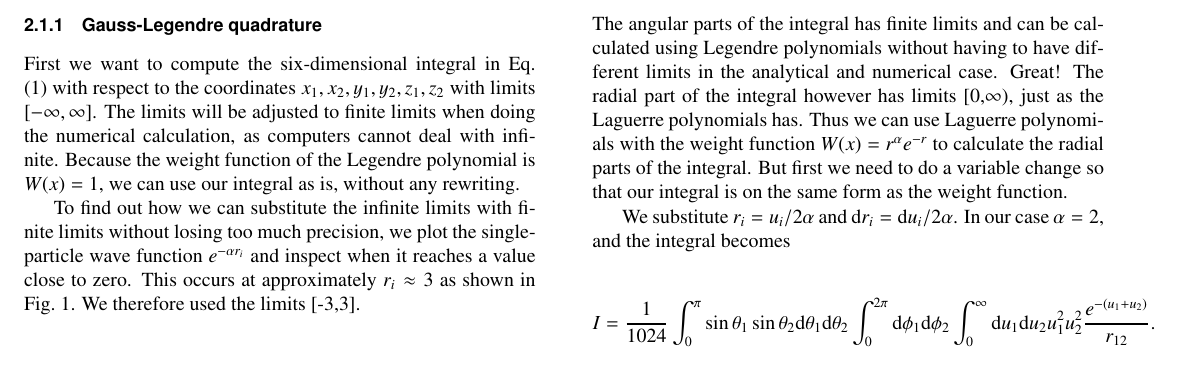
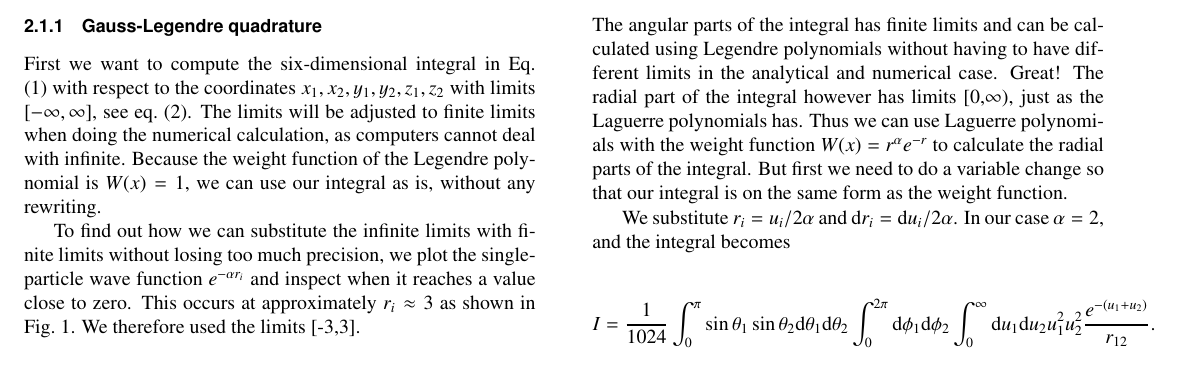
Before and after one commit to mariahammerstrom/Project3, a LaTeX paper (Report/FYS4150-Report-Project3.tex): part of page 2 of 3, cut so that both start at the same text. Compiled offline with pdfLaTeX.

Commit message:
small changes

```diff
--- a/Report/FYS4150-Report-Project3.tex
+++ b/Report/FYS4150-Report-Project3.tex
@@ -116,7 +116,7 @@ We will solve the integral in both linear and spherical coordinates, which means
 
 \subsubsection{Gauss-Legendre quadrature}
 
-First we want to compute the six-dimensional integral in Eq. (\ref{eq:correlationenergy}) with respect to the coordinates $x_1, x_2, y_1, y_2, z_1, z_2$ with limits $[-\infty, \infty]$. The limits will be adjusted to finite limits when doing the numerical calculation, as computers cannot deal with infinite. Because the weight function of the Legendre polynomial is $W(x) = 1$, we can use our integral as is, without any rewriting.
+First we want to compute the six-dimensional integral in Eq. (\ref{eq:correlationenergy}) with respect to the coordinates $x_1, x_2, y_1, y_2, z_1, z_2$ with limits $[-\infty, \infty]$, see eq.~(\ref{eq:cartesian}). The limits will be adjusted to finite limits when doing the numerical calculation, as computers cannot deal with infinite. Because the weight function of the Legendre polynomial is $W(x) = 1$, we can use our integral as is, without any rewriting.
 
 To find out how we can substitute the infinite limits with finite limits without losing too much precision, we plot the single-particle wave function $e^{-\alpha r_i}$ and inspect when it reaches a value close to zero. This occurs at approximately $r_i \approx 3$ as shown in Fig.~\ref{fig:integrand}. We therefore used the limits [-3,3].
 
```
Also changed, not shown: Report/FYS4150-Report-Project3.pdf, 2 other files.
